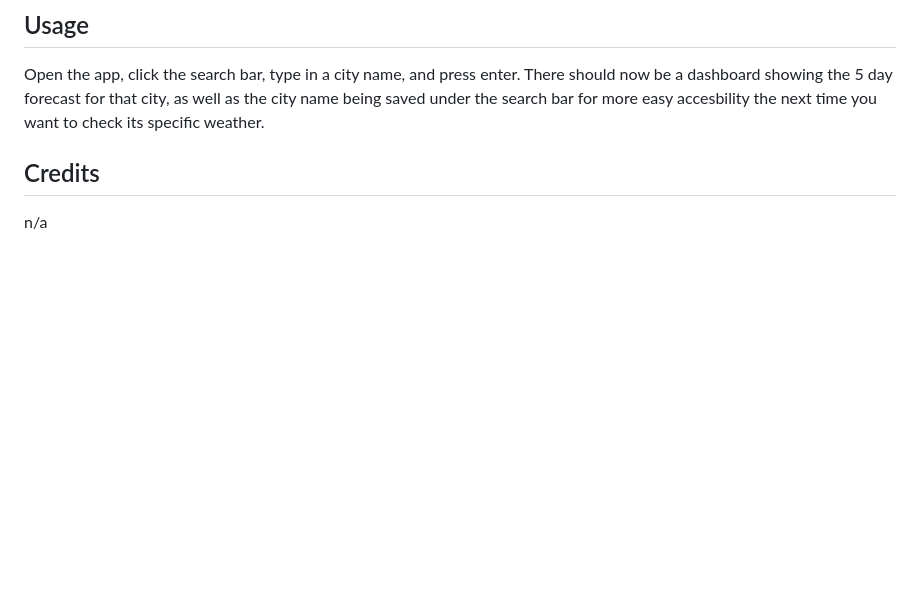
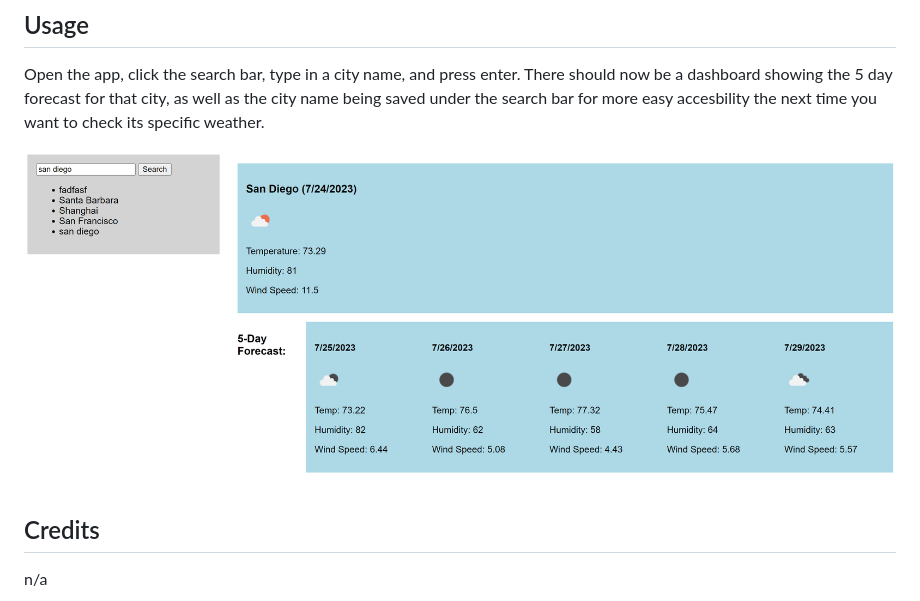
Before and after one commit to deltamango777/Weather-Dashboard, a Markdown page: README.md, the part around the change. Drawn GitHub-style; pictures changed too: image.png (added); blank space fills up the shorter version.

Commit message:
updated readme with screenshot

```diff
--- a/README.md
+++ b/README.md
@@ -21,6 +21,8 @@ Simply go to the site link or right click open the index file on your local driv
 
 Open the app, click the search bar, type in a city name, and press enter. There should now be a dashboard showing the 5 day forecast for that city, as well as the city name being saved under the search bar for more easy accesbility the next time you want to check  its specific weather.
 
+![Display of this app working.](image.png)
+
 ## Credits
 
 n/a
```
